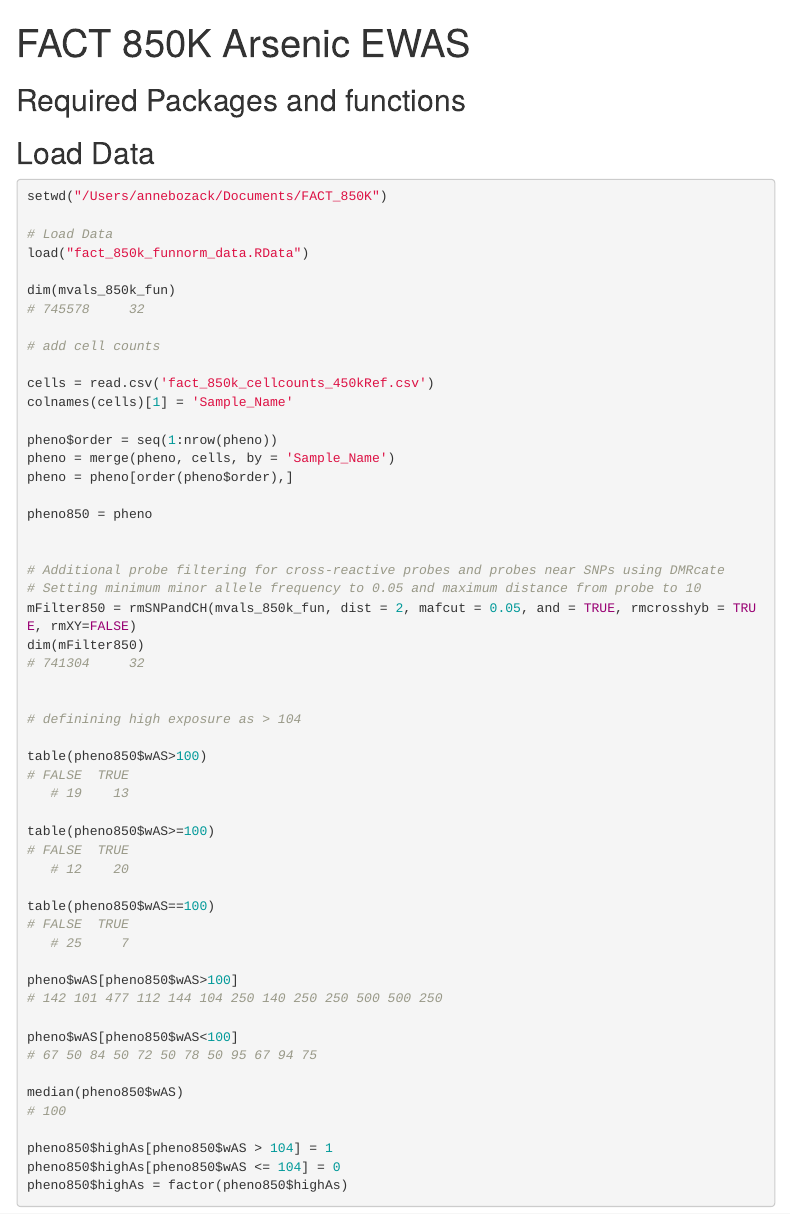
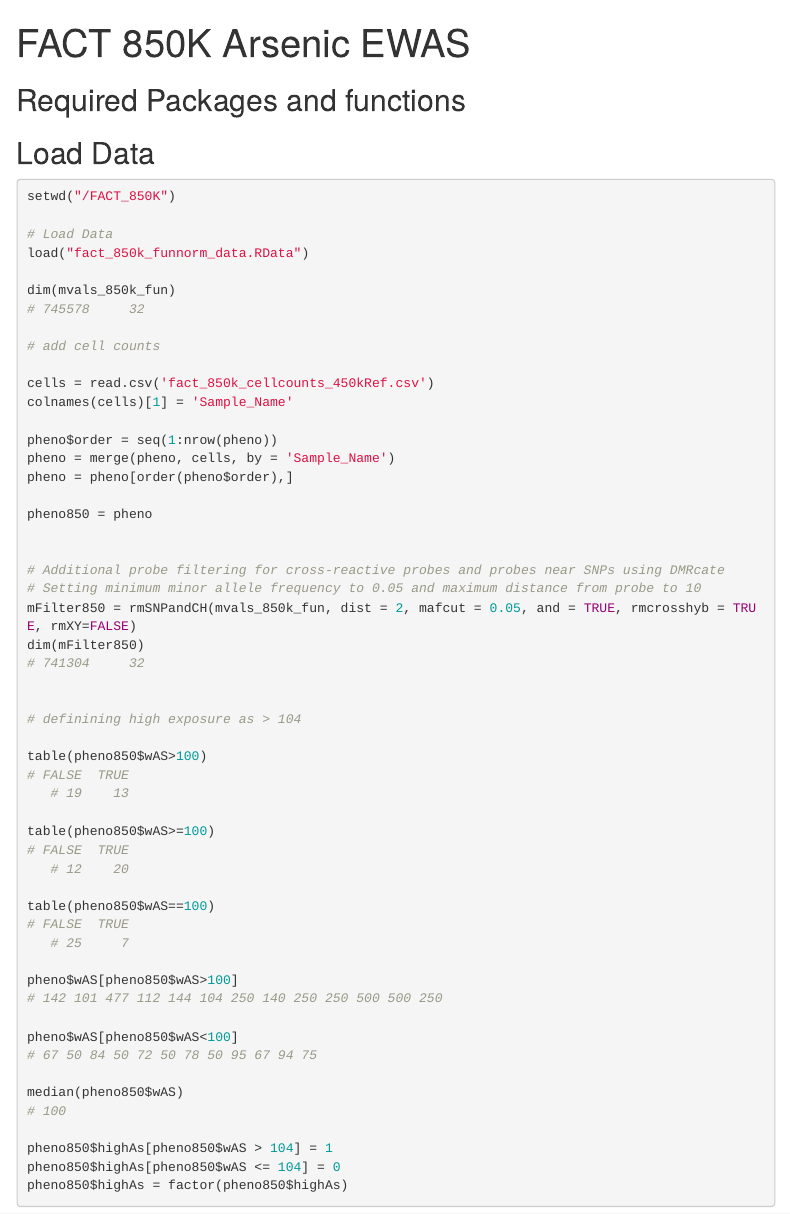
Before and after one commit to annebozack/SRP_arsenic_DNAm_metaanalysis, an R Markdown document (bangladesh-study/850K/FACT-850k-EWAS_092520.rmd): the page in a window 1100 px wide, from its top. Rendered offline with R 4.5, knitr and Pandoc, with nearby package versions; some code elsewhere in the file could not run offline; menus at the side of the page are left out; common packages that the code uses without loading them are loaded.

Commit message:
Update FACT-850k-EWAS_092520.rmd

````diff
--- a/bangladesh-study/850K/FACT-850k-EWAS_092520.rmd
+++ b/bangladesh-study/850K/FACT-850k-EWAS_092520.rmd
@@ -171,7 +171,7 @@ run_DVP <- function(mvals, design){
 
 ## Load Data
 ```{r, warning=FALSE,message=FALSE,eval=FALSE}
-setwd("/Users/annebozack/Documents/FACT_850K")
+setwd("/FACT_850K")
 
 # Load Data
 load("fact_850k_funnorm_data.RData")
````
